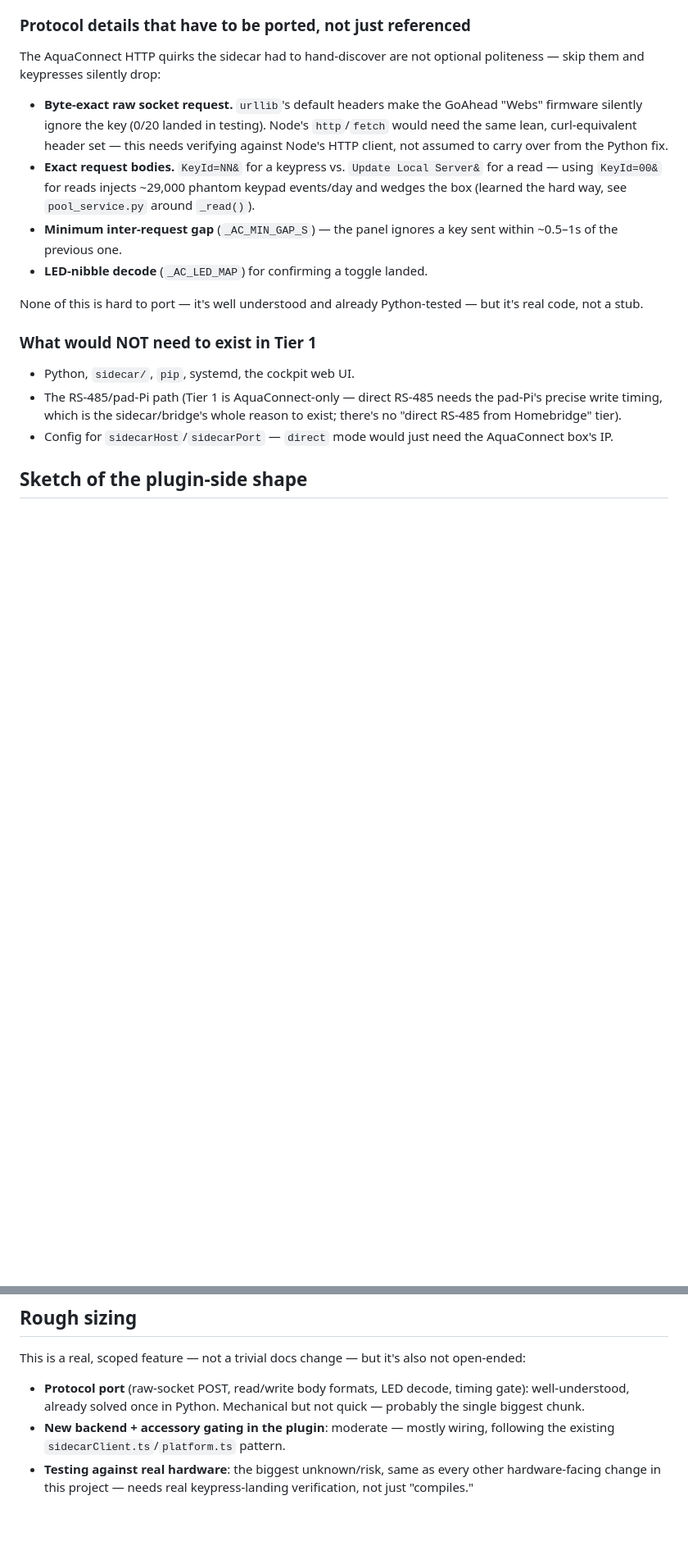
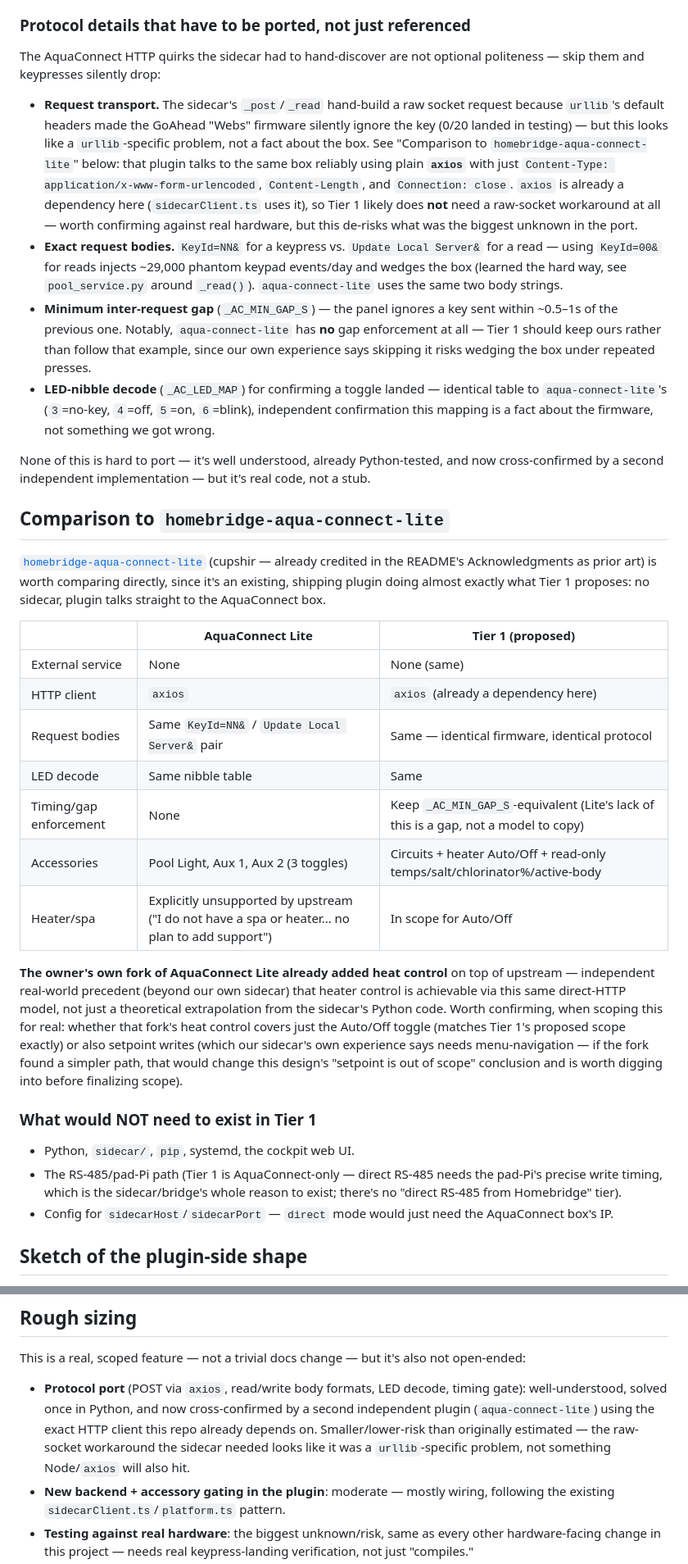
Before and after one commit to homebridge-fun/homebridge-prologic, a Markdown page: docs/tier1-direct-mode-design.md, 2 parts joined by grey strips. Shown at 82% size. Drawn GitHub-style; blank space fills up the shorter version.

Commit message:
docs: add homebridge-aqua-connect-lite comparison to tier-1 design
Looked up cupshir/homebridge-aqua-connect-lite's actual implementation:
it's an existing, shipping plugin doing almost exactly what Tier 1
proposes (no sidecar, direct HTTP to the AquaConnect box), and it uses
plain axios rather than a raw socket. That significantly de-risks the
"protocol port" line item, which had assumed the sidecar's raw-socket
workaround (needed to get around a urllib-specific header problem) would
be needed in Node too -- axios is already a dependency here.

Also notes the owner's own fork of AquaConnect Lite already added heat
control, independent precedent that heater control is reachable via this
model -- flagged as an open question whether that covers setpoint or
just Auto/Off, since that changes Tier 1's scope conclusion either way.

```diff
--- a/docs/tier1-direct-mode-design.md
+++ b/docs/tier1-direct-mode-design.md
@@ -73,21 +73,64 @@ the project. That tradeoff is why Tier 1 should stay deliberately
 The AquaConnect HTTP quirks the sidecar had to hand-discover are not
 optional politeness — skip them and keypresses silently drop:
 
-- **Byte-exact raw socket request.** `urllib`'s default headers make the
-  GoAhead "Webs" firmware silently ignore the key (0/20 landed in testing).
-  Node's `http`/`fetch` would need the same lean, curl-equivalent header set
-  — this needs verifying against Node's HTTP client, not assumed to carry
-  over from the Python fix.
+- **Request transport.** The sidecar's `_post`/`_read` hand-build a raw
+  socket request because `urllib`'s default headers made the GoAhead "Webs"
+  firmware silently ignore the key (0/20 landed in testing) — but this looks
+  like a `urllib`-specific problem, not a fact about the box. See
+  "Comparison to `homebridge-aqua-connect-lite`" below: that plugin talks to
+  the same box reliably using plain **`axios`** with just `Content-Type:
+  application/x-www-form-urlencoded`, `Content-Length`, and `Connection:
+  close`. `axios` is already a dependency here (`sidecarClient.ts` uses it),
+  so Tier 1 likely does **not** need a raw-socket workaround at all — worth
+  confirming against real hardware, but this de-risks what was the biggest
+  unknown in the port.
 - **Exact request bodies.** `KeyId=NN&` for a keypress vs. `Update Local
   Server&` for a read — using `KeyId=00&` for reads injects ~29,000 phantom
   keypad events/day and wedges the box (learned the hard way, see
-  `pool_service.py` around `_read()`).
+  `pool_service.py` around `_read()`). `aqua-connect-lite` uses the same two
+  body strings.
 - **Minimum inter-request gap** (`_AC_MIN_GAP_S`) — the panel ignores a key
-  sent within ~0.5–1s of the previous one.
-- **LED-nibble decode** (`_AC_LED_MAP`) for confirming a toggle landed.
+  sent within ~0.5–1s of the previous one. Notably, `aqua-connect-lite` has
+  **no** gap enforcement at all — Tier 1 should keep ours rather than follow
+  that example, since our own experience says skipping it risks wedging the
+  box under repeated presses.
+- **LED-nibble decode** (`_AC_LED_MAP`) for confirming a toggle landed —
+  identical table to `aqua-connect-lite`'s (`3`=no-key, `4`=off, `5`=on,
+  `6`=blink), independent confirmation this mapping is a fact about the
+  firmware, not something we got wrong.
 
-None of this is hard to port — it's well understood and already
-Python-tested — but it's real code, not a stub.
+None of this is hard to port — it's well understood, already Python-tested,
+and now cross-confirmed by a second independent implementation — but it's
+real code, not a stub.
+
+## Comparison to `homebridge-aqua-connect-lite`
+
+[`homebridge-aqua-connect-lite`](https://github.com/cupshir/homebridge-aqua-connect-lite)
+(cupshir — already credited in the README's Acknowledgments as prior art) is
+worth comparing directly, since it's an existing, shipping plugin doing
+almost exactly what Tier 1 proposes: no sidecar, plugin talks straight to
+the AquaConnect box.
+
+| | AquaConnect Lite | Tier 1 (proposed) |
+|---|---|---|
+| External service | None | None (same) |
+| HTTP client | `axios` | `axios` (already a dependency here) |
+| Request bodies | Same `KeyId=NN&` / `Update Local Server&` pair | Same — identical firmware, identical protocol |
+| LED decode | Same nibble table | Same |
+| Timing/gap enforcement | None | Keep `_AC_MIN_GAP_S`-equivalent (Lite's lack of this is a gap, not a model to copy) |
+| Accessories | Pool Light, Aux 1, Aux 2 (3 toggles) | Circuits + heater Auto/Off + read-only temps/salt/chlorinator%/active-body |
+| Heater/spa | Explicitly unsupported by upstream ("I do not have a spa or heater... no plan to add support") | In scope for Auto/Off |
+
+**The owner's own fork of AquaConnect Lite already added heat control** on
+top of upstream — independent real-world precedent (beyond our own sidecar)
+that heater control is achievable via this same direct-HTTP model, not just
+a theoretical extrapolation from the sidecar's Python code. Worth
+confirming, when scoping this for real: whether that fork's heat control
+covers just the Auto/Off toggle (matches Tier 1's proposed scope exactly)
+or also setpoint writes (which our sidecar's own experience says needs
+menu-navigation — if the fork found a simpler path, that would change this
+design's "setpoint is out of scope" conclusion and is worth digging into
+before finalizing scope).
 
 ### What would NOT need to exist in Tier 1
 
@@ -118,9 +161,13 @@ Python-tested — but it's real code, not a stub.
 This is a real, scoped feature — not a trivial docs change — but it's also
 not open-ended:
 
-- **Protocol port** (raw-socket POST, read/write body formats, LED decode,
-  timing gate): well-understood, already solved once in Python. Mechanical
-  but not quick — probably the single biggest chunk.
+- **Protocol port** (POST via `axios`, read/write body formats, LED decode,
+  timing gate): well-understood, solved once in Python, and now
+  cross-confirmed by a second independent plugin (`aqua-connect-lite`) using
+  the exact HTTP client this repo already depends on. Smaller/lower-risk
+  than originally estimated — the raw-socket workaround the sidecar needed
+  looks like it was a `urllib`-specific problem, not something Node/`axios`
+  will also hit.
 - **New backend + accessory gating in the plugin**: moderate — mostly
   wiring, following the existing `sidecarClient.ts`/`platform.ts` pattern.
 - **Testing against real hardware**: the biggest unknown/risk, same as
```
Also changed, not shown: other parts of docs/tier1-direct-mode-design.md (+4 -0 lines).
